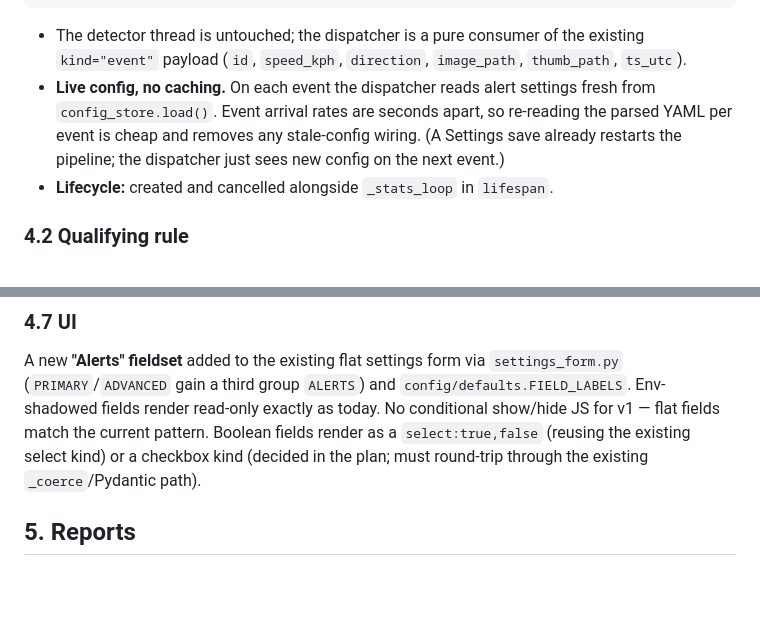
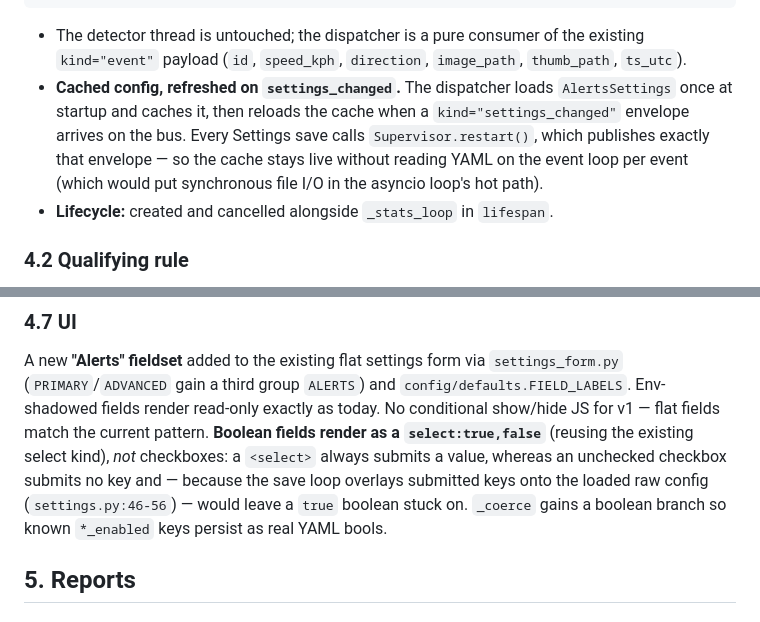
Before and after one commit to PatientVibes/curbcam, a Markdown page: docs/specs/2026-06-01-curbcam-alerts-reports.md, 2 parts joined by grey strips. Drawn GitHub-style; blank space fills up the shorter version.

Commit message:
docs(spec): fold in co-plan review findings (alerts/reports)
Gemini second-opinion pass surfaced two correctness issues; refine the spec:
- Alert config is cached and refreshed on the settings_changed bus envelope
  instead of read per-event, keeping synchronous YAML I/O off the asyncio loop.
- Boolean settings render as true/false selects (not checkboxes) so a value is
  always submitted; an unchecked checkbox submits no key and would leave a
  boolean stuck true given the overlay-on-load save loop.

Co-Authored-By: Claude Opus 4.8 (1M context) <noreply@anthropic.com>

```diff
--- a/docs/specs/2026-06-01-curbcam-alerts-reports.md
+++ b/docs/specs/2026-06-01-curbcam-alerts-reports.md
@@ -62,11 +62,12 @@ runner thread ── bus.publish_threadsafe("event") ──▶ [asyncio loop]
 - The detector thread is untouched; the dispatcher is a pure consumer of the
   existing `kind="event"` payload
   (`id`, `speed_kph`, `direction`, `image_path`, `thumb_path`, `ts_utc`).
-- **Live config, no caching.** On each event the dispatcher reads alert
-  settings fresh from `config_store.load()`. Event arrival rates are seconds
-  apart, so re-reading the parsed YAML per event is cheap and removes any
-  stale-config wiring. (A Settings save already restarts the pipeline; the
-  dispatcher just sees new config on the next event.)
+- **Cached config, refreshed on `settings_changed`.** The dispatcher loads
+  `AlertsSettings` once at startup and caches it, then reloads the cache when a
+  `kind="settings_changed"` envelope arrives on the bus. Every Settings save
+  calls `Supervisor.restart()`, which publishes exactly that envelope — so the
+  cache stays live without reading YAML on the event loop per event (which would
+  put synchronous file I/O in the asyncio loop's hot path).
 - **Lifecycle:** created and cancelled alongside `_stats_loop` in `lifespan`.
 
 ### 4.2 Qualifying rule
@@ -163,9 +164,12 @@ A new **"Alerts" fieldset** added to the existing flat settings form via
 `settings_form.py` (`PRIMARY`/`ADVANCED` gain a third group `ALERTS`) and
 `config/defaults.FIELD_LABELS`. Env-shadowed fields render read-only exactly
 as today. No conditional show/hide JS for v1 — flat fields match the current
-pattern. Boolean fields render as a `select:true,false` (reusing the existing
-select kind) or a checkbox kind (decided in the plan; must round-trip through
-the existing `_coerce`/Pydantic path).
+pattern. **Boolean fields render as a `select:true,false`** (reusing the
+existing select kind), *not* checkboxes: a `<select>` always submits a value,
+whereas an unchecked checkbox submits no key and — because the save loop
+overlays submitted keys onto the loaded raw config (`settings.py:46-56`) —
+would leave a `true` boolean stuck on. `_coerce` gains a boolean branch so known
+`*_enabled` keys persist as real YAML bools.
 
 ## 5. Reports
 
```
